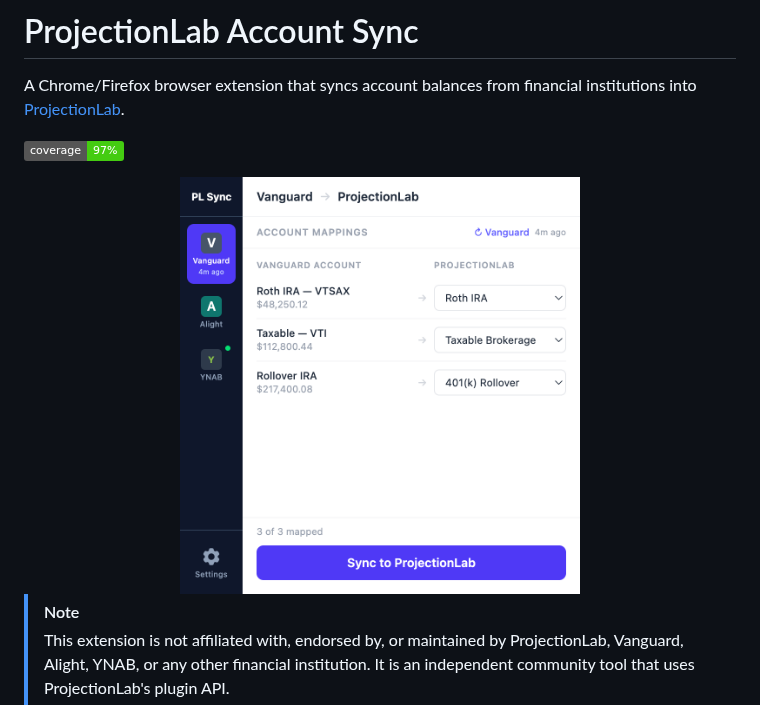
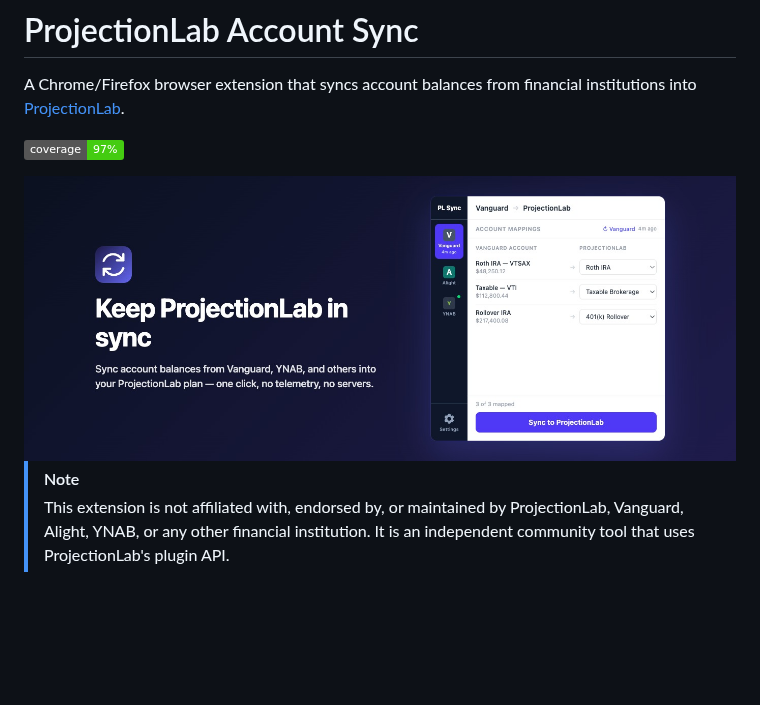
Before and after one commit to alex-stout/projectionlab-account-sync, a Markdown page: README.md, the part around the change. GitHub-like rendering; pictures changed too: docs/store/promo-marquee.jpg (added); badges without logos; blank space fills up the shorter version.

```diff
--- a/README.md
+++ b/README.md
@@ -5,7 +5,7 @@ A Chrome/Firefox browser extension that syncs account balances from financial in
 ![Code Coverage](https://img.shields.io/badge/coverage-97%25-brightgreen?style=flat)
 
 <div align="center">
-  <img src="docs/popup.png" alt="Extension popup showing Vanguard account mappings" width="400" />
+  <img src="docs/store/promo-marquee.jpg" alt="ProjectionLab Account Sync — sync balances from Vanguard, Alight, and YNAB" />
 </div>
 
 > [!NOTE]
```
Also changed, not shown: docs/settings.png, docs/store/01-main.jpg (added), docs/store/02-settings.jpg (added), docs/store/promo-small.jpg (added), 1 other file.
